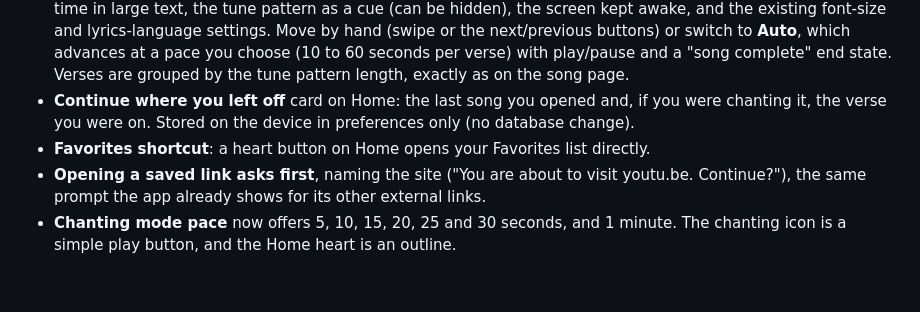
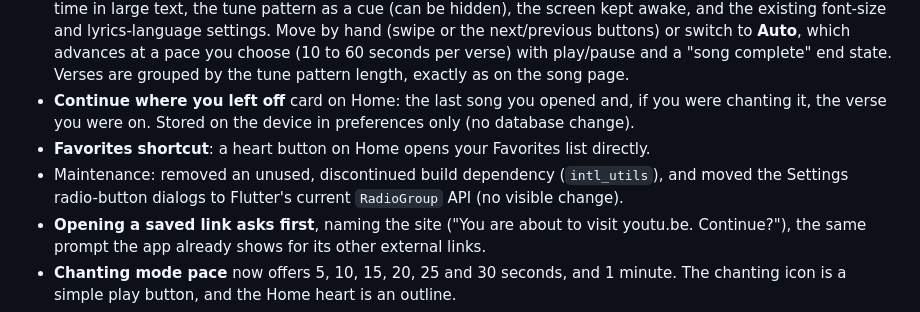
Before and after one commit to teamayilavan/thiruppugazh_app, a Markdown page: CHANGELOG.md, the part around the change. Rendered like a GitHub page; blank space fills up the shorter version.

```diff
--- a/CHANGELOG.md
+++ b/CHANGELOG.md
@@ -13,6 +13,7 @@ Notable changes to this project. Format loosely follows [Keep a Changelog](https
 - **Chanting mode** (the figure-meditating icon beside "Lyrics" on a song). A distraction-free view: one verse at a time in large text, the tune pattern as a cue (can be hidden), the screen kept awake, and the existing font-size and lyrics-language settings. Move by hand (swipe or the next/previous buttons) or switch to **Auto**, which advances at a pace you choose (10 to 60 seconds per verse) with play/pause and a "song complete" end state. Verses are grouped by the tune pattern length, exactly as on the song page.
 - **Continue where you left off** card on Home: the last song you opened and, if you were chanting it, the verse you were on. Stored on the device in preferences only (no database change).
 - **Favorites shortcut**: a heart button on Home opens your Favorites list directly.
+- Maintenance: removed an unused, discontinued build dependency (`intl_utils`), and moved the Settings radio-button dialogs to Flutter's current `RadioGroup` API (no visible change).
 - **Opening a saved link asks first**, naming the site ("You are about to visit youtu.be. Continue?"), the same prompt the app already shows for its other external links.
 - **Chanting mode pace** now offers 5, 10, 15, 20, 25 and 30 seconds, and 1 minute. The chanting icon is a simple play button, and the Home heart is an outline.
 - **Song page buttons** are now an even two-column grid of equal-height tiles (icon above a two-line label) instead of a mix of rows that wrapped and crowded; extra space at the bottom keeps the floating buttons from covering the last row.
```
Also changed, not shown: CLAUDE.md (+6 -3 lines).
